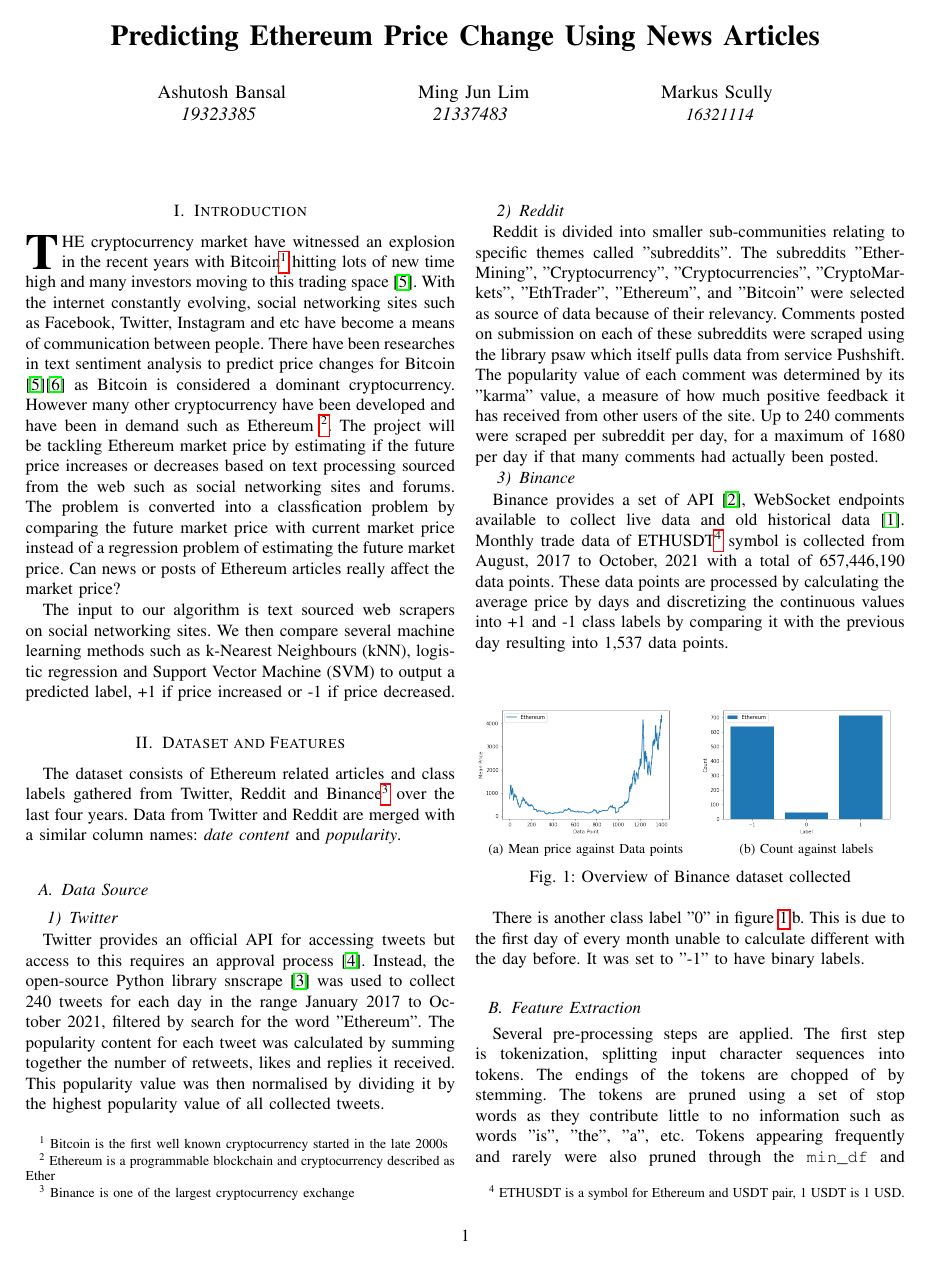
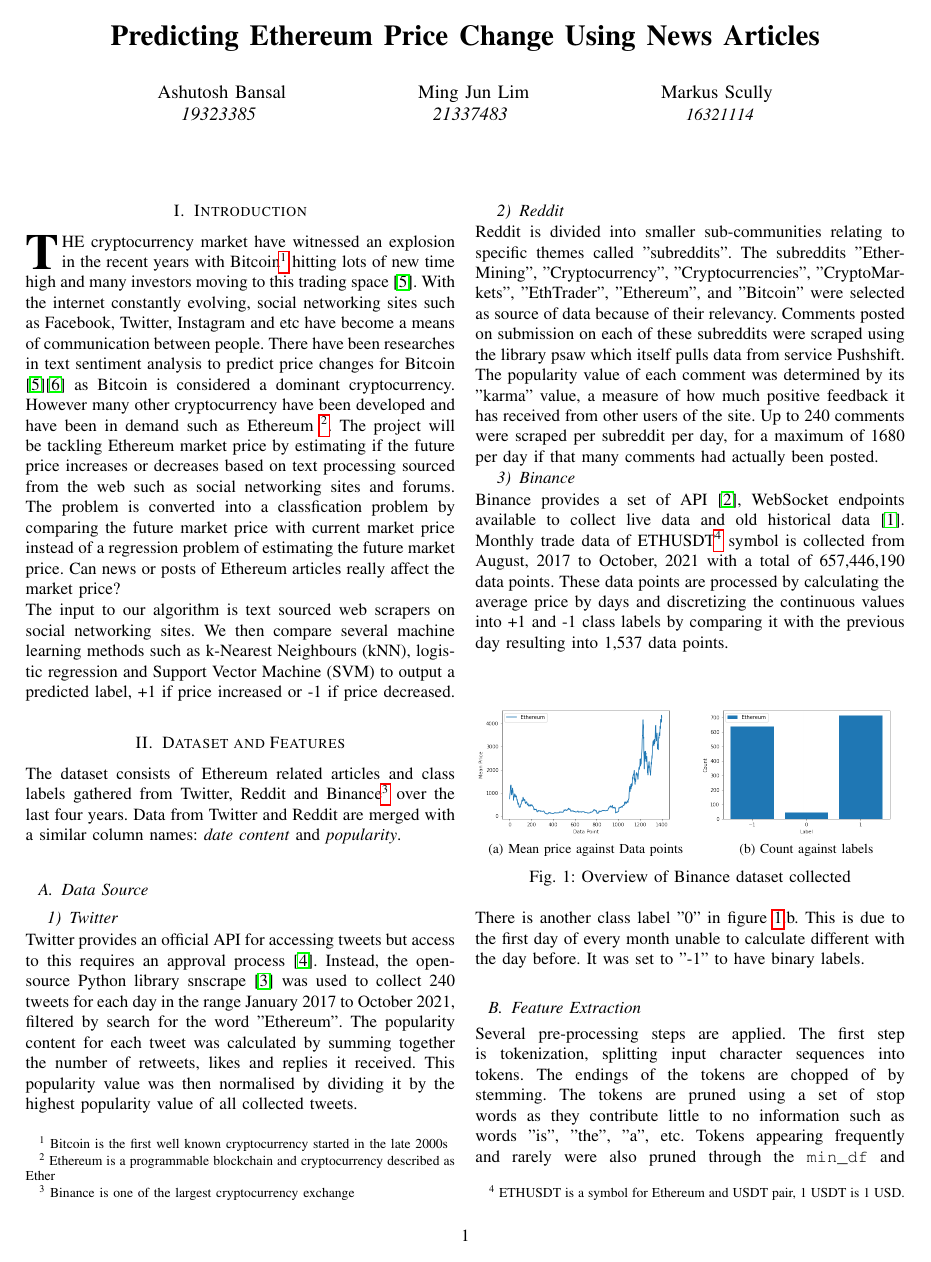
Before and after one commit to Asraelite/ml-group35, a LaTeX paper (final_report/report.tex): page 1 of 2. The pictures show the PDF file final_report/report.pdf that the author committed with the source.

Commit message:
no indent paragraph

```diff
--- a/final_report/report.tex
+++ b/final_report/report.tex
@@ -45,24 +45,24 @@
 % explain the problem and why it is interesting
 \IEEEPARstart{T}{he} cryptocurrency market have witnessed an explosion in the recent years with Bitcoin\footnote{\ Bitcoin is the first well known cryptocurrency started in the late 2000s} hitting lots of new time high and many investors moving to this trading space \cite{huy2019predicting}. With the internet constantly evolving, social networking sites such as Facebook, Twitter, Instagram and etc have become a means of communication between people. There have been researches in text sentiment analysis to predict price changes for Bitcoin \cite{huy2019predicting}\cite{sattarov2020forecasting} as Bitcoin is considered a dominant cryptocurrency. However many other cryptocurrency have been developed and have been in demand such as Ethereum \footnote{\ Ethereum is a programmable blockchain and cryptocurrency described as Ether}. The project will be tackling Ethereum market price by estimating if the future price increases or decreases based on text processing sourced from the web such as social networking sites and forums. The problem is converted into a classfication problem by comparing the future market price with current market price instead of a regression problem of estimating the future market price. Can news or posts of Ethereum articles really affect the market price?
 
-The input to our algorithm is text sourced web scrapers on social networking sites. We then compare several machine learning methods such as k-Nearest Neighbours (kNN), logistic regression and Support Vector Machine (SVM) to output a predicted label, +1 if price increased or -1 if price decreased.
+\noindent The input to our algorithm is text sourced web scrapers on social networking sites. We then compare several machine learning methods such as k-Nearest Neighbours (kNN), logistic regression and Support Vector Machine (SVM) to output a predicted label, +1 if price increased or -1 if price decreased.
 
 \section{Dataset and Features}
-The dataset consists of Ethereum related articles and class labels gathered from Twitter, Reddit and Binance\footnote{\ Binance is one of the largest cryptocurrency exchange} over the last four years. Data from Twitter and Reddit are merged with a similar column names: \emph{date} \emph{content} and \emph{popularity}.
+\noindent The dataset consists of Ethereum related articles and class labels gathered from Twitter, Reddit and Binance\footnote{\ Binance is one of the largest cryptocurrency exchange} over the last four years. Data from Twitter and Reddit are merged with a similar column names: \emph{date} \emph{content} and \emph{popularity}.
 
 \subsection{Data Source}
 
 % twitter
 \subsubsection{Twitter}
-Twitter provides an official API for accessing tweets but access to this requires an approval process \cite{twitter_api_docs}. Instead, the open-source Python library snscrape \cite{snscrape_git} was used to collect 240 tweets for each day in the range January 2017 to October 2021, filtered by search for the word "Ethereum". The popularity content for each tweet was calculated by summing together the number of retweets, likes and replies it received. This popularity value was then normalised by dividing it by the highest popularity value of all collected tweets.
+\noindent Twitter provides an official API for accessing tweets but access to this requires an approval process \cite{twitter_api_docs}. Instead, the open-source Python library snscrape \cite{snscrape_git} was used to collect 240 tweets for each day in the range January 2017 to October 2021, filtered by search for the word "Ethereum". The popularity content for each tweet was calculated by summing together the number of retweets, likes and replies it received. This popularity value was then normalised by dividing it by the highest popularity value of all collected tweets.
 
 % reddit
 \subsubsection{Reddit}
-Reddit is divided into smaller sub-communities relating to specific themes called "subreddits". The subreddits "EtherMining", "Cryptocurrency", "Cryptocurrencies", "CryptoMarkets", "EthTrader", "Ethereum", and "Bitcoin" were selected as source of data because of their relevancy. Comments posted on submission on each of these subreddits were scraped using the library psaw which itself pulls data from service Pushshift. The popularity value of each comment was determined by its "karma" value, a measure of how much positive feedback it has received from other users of the site. Up to 240 comments were scraped per subreddit per day, for a maximum of 1680 per day if that many comments had actually been posted.
+\noindent Reddit is divided into smaller sub-communities relating to specific themes called "subreddits". The subreddits "EtherMining", "Cryptocurrency", "Cryptocurrencies", "CryptoMarkets", "EthTrader", "Ethereum", and "Bitcoin" were selected as source of data because of their relevancy. Comments posted on submission on each of these subreddits were scraped using the library psaw which itself pulls data from service Pushshift. The popularity value of each comment was determined by its "karma" value, a measure of how much positive feedback it has received from other users of the site. Up to 240 comments were scraped per subreddit per day, for a maximum of 1680 per day if that many comments had actually been posted.
 
 % Binance
 \subsubsection{Binance}
-Binance provides a set of API \cite{binance_web_socket}, WebSocket endpoints available to collect live data and old historical data \cite{binance_public_data}. Monthly trade data of ETHUSDT\footnote{\ ETHUSDT is a symbol for Ethereum and USDT pair, 1 USDT is 1 USD.} symbol is collected from August, 2017 to October, 2021 with a total of 657,446,190 data points. These data points are processed by calculating the average price by days and discretizing the continuous values into +1 and -1 class labels by comparing it with the previous day resulting into 1,537 data points.
+\noindent Binance provides a set of API \cite{binance_web_socket}, WebSocket endpoints available to collect live data and old historical data \cite{binance_public_data}. Monthly trade data of ETHUSDT\footnote{\ ETHUSDT is a symbol for Ethereum and USDT pair, 1 USDT is 1 USD.} symbol is collected from August, 2017 to October, 2021 with a total of 657,446,190 data points. These data points are processed by calculating the average price by days and discretizing the continuous values into +1 and -1 class labels by comparing it with the previous day resulting into 1,537 data points.
 
 \begin{figure}[h!]
     \centering
@@ -73,11 +73,11 @@ Binance provides a set of API \cite{binance_web_socket}, WebSocket endpoints ava
     \label{fig:binance_overview}%
 \end{figure}
 
-There is another class label "0" in figure \ref{fig:binance_overview}.b. This is due to the first day of every month unable to calculate different with the day before. It was set to "-1" to have binary labels.
+\noindent There is another class label "0" in figure \ref{fig:binance_overview}.b. This is due to the first day of every month unable to calculate different with the day before. It was set to "-1" to have binary labels.
 
 \subsection{Feature Extraction}
 
-Several pre-processing steps are applied. The first step is tokenization, splitting input character sequences into tokens. The endings of the tokens are chopped of by stemming. The tokens are pruned using a set of stop words as they contribute little to no information such as words "is", "the", "a", etc. Tokens appearing frequently and rarely were also pruned through the \verb|min_df| and \verb|max_df| parameters in tokenization, this step was very important to reduce the feature size. The algorithm uses Natural Language Toolkit \verb|nltk| library providing stemming functions such as \verb|PorterStemmer| and a list of stopwords \verb|nltk.corpus.stopwords.words("english")|. Some general pre-processing on text data from \cite{sattarov2020forecasting} were applied onto our dataset consisting of:
+\noindent Several pre-processing steps are applied. The first step is tokenization, splitting input character sequences into tokens. The endings of the tokens are chopped of by stemming. The tokens are pruned using a set of stop words as they contribute little to no information such as words "is", "the", "a", etc. Tokens appearing frequently and rarely were also pruned through the \verb|min_df| and \verb|max_df| parameters in tokenization, this step was very important to reduce the feature size. The algorithm uses Natural Language Toolkit \verb|nltk| library providing stemming functions such as \verb|PorterStemmer| and a list of stopwords \verb|nltk.corpus.stopwords.words("english")|. Some general pre-processing on text data from \cite{sattarov2020forecasting} were applied onto our dataset consisting of:
 \begin{itemize}
   \item Converting all words to lower case.
   \item Removing words containing numbers.
@@ -112,19 +112,19 @@ w^{(i)} = e^{-\gamma d(x^{(i)},x)^2}
 sign(\frac{ \sum_{i \in N_k} w^{(i)} y^{(i)} }{ \sum_{ i \in N_k} w^{(i)} })
 \end{equation}
 
-Equation (\ref{eqn:knn_euclidean}) is Euclidean distance commonly used for kNN.
+\noindent Equation (\ref{eqn:knn_euclidean}) is Euclidean distance commonly used for kNN.
 Equation (\ref{eqn:knn_uniform}) uniform and equation (\ref{eqn:knn_gaussian}) Gaussian are methods weighting of neighbour points. For the Gaussian weighting, training points further away from the target variable \emph{i} are attached with lesser weight compared to nearer ones. Equation (\ref{eqn:knn_classification}) is the method for aggregating \emph{k} neighbour points $N_k$, it is a majority vote when uniform weighting neighbour points is used.
 
 \subsection{Support Vector Machine}
 
-Support Vector Machine (SVM) is a classifier similar to logistic regression, the prediction uses $sign(\theta^Tx)$ and the output is mapped to $+1$ and $-1$.
+\noindent Support Vector Machine (SVM) is a classifier similar to logistic regression, the prediction uses $sign(\theta^Tx)$ and the output is mapped to $+1$ and $-1$.
 
 \begin{equation}
 \label{eqn:hinge_loss_function}
 max(0,1-y\theta^Tx))
 \end{equation}
 
-The main difference lies in the cost function as shown in equation (\ref{eqn:hinge_loss_function}), SVM uses a "hinge" loss function. The cost function of SVM is non-smooth. There is no penalty to all values of $\theta$ when the prediction is correct. Penalty for regularisation is mandatory for SVM to get sensible behaviour due to $\theta^Tx$, scaling the term up will output loss of 0. Example prediction is $+1$ and label is $+1$, Equation \ref{eqn:hinge_loss_function} will be $max(0, 1 - (+1)(+45)) = 0$
+\noindent The main difference lies in the cost function as shown in equation (\ref{eqn:hinge_loss_function}), SVM uses a "hinge" loss function. The cost function of SVM is non-smooth. There is no penalty to all values of $\theta$ when the prediction is correct. Penalty for regularisation is mandatory for SVM to get sensible behaviour due to $\theta^Tx$, scaling the term up will output loss of 0. Example prediction is $+1$ and label is $+1$, Equation \ref{eqn:hinge_loss_function} will be $max(0, 1 - (+1)(+45)) = 0$
 \begin{equation}
 \label{eqn:svm_penalty}
 \theta^T\theta = \sum^n_{j=1} \theta^2_j
```
Also changed, not shown: final_report/report.pdf, final_report/report.tex (4 more changed lines).
